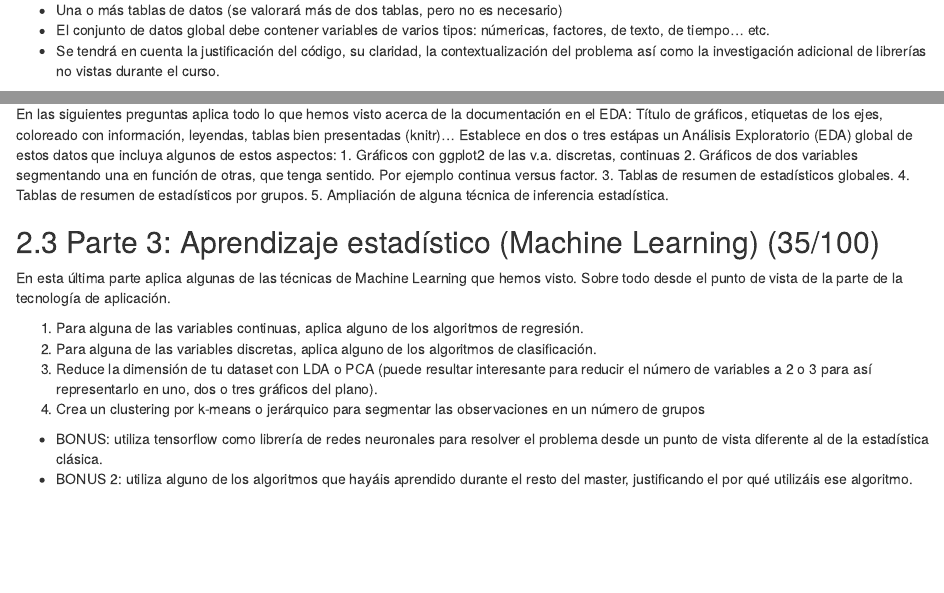
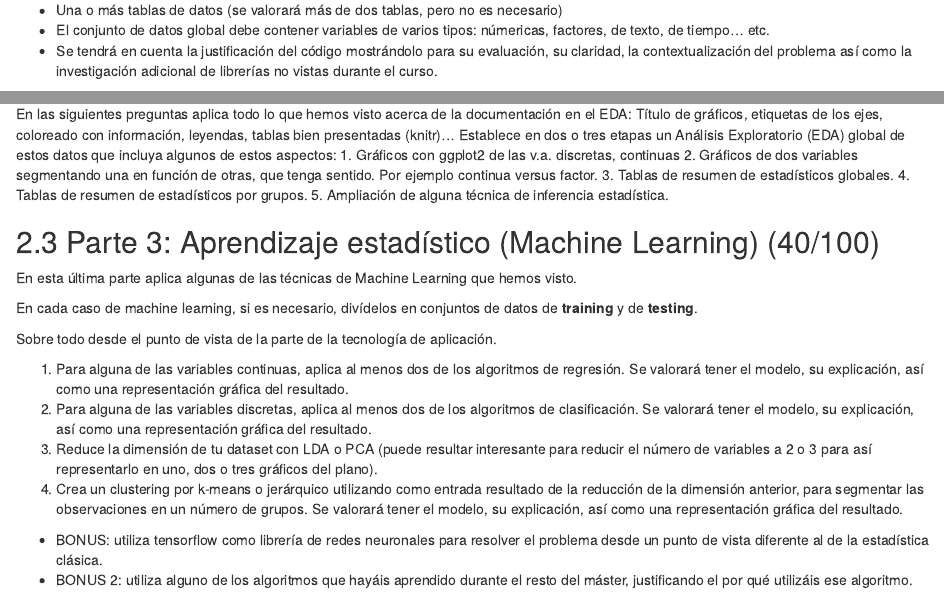
Before and after one commit to RicUIB/TADM_2020, an R Markdown document (TADM_final.Rmd): the page in a window 1100 px wide, from 350 px down, and a second part further down, joined at a grey line. The pictures show the output file TADM_final.html that the author committed with the source, opened offline.

Commit message:
proyecto y 3

```diff
--- a/TADM_final.Rmd
+++ b/TADM_final.Rmd
@@ -27,7 +27,7 @@ El proyecto final consiste en elegir un `data.set` (buscar en las fuentes que he
 
 * Una o más tablas de datos (se valorará más de dos tablas, pero no es necesario)
 * El conjunto de datos global debe contener variables de varios tipos: númericas, factores, de texto, de tiempo... etc.
-* Se tendrá en cuenta la justificación del código, su claridad, la contextualización del problema así como la investigación adicional de  librerías  no vistas durante el curso.
+* Se tendrá en cuenta la justificación del código mostrándolo  para su evaluación, su claridad, la contextualización del problema así como la investigación adicional de  librerías  no vistas durante el curso.
 
 
 
@@ -61,5 +61,5 @@ El proyecto de evalúa en tres partes.
 
-En las siguientes preguntas aplica todo lo que hemos visto  acerca de la documentación en el EDA: Título de gráficos,  etiquetas de los ejes, coloreado con información, leyendas, tablas bien presentadas (knitr)... Establece en dos o tres estápas un Análisis Exploratorio (EDA) global de estos datos que incluya algunos de estos aspectos:
+En las siguientes preguntas aplica todo lo que hemos visto  acerca de la documentación en el EDA: Título de gráficos,  etiquetas de los ejes, coloreado con información, leyendas, tablas bien presentadas (knitr)... Establece en dos o tres etapas un Análisis Exploratorio (EDA) global de estos datos que incluya algunos de estos aspectos:
   1. Gráficos con ggplot2 de las v.a. discretas, continuas
   2. Gráficos de dos variables segmentando una en función de otras, que tenga sentido. Por ejemplo continua versus factor.
   3. Tablas de resumen de estadísticos globales.
@@ -68,13 +68,17 @@ En las siguientes preguntas aplica todo lo que hemos visto  acerca de la documen
 
 
 
-## Parte 3: Aprendizaje estadístico  (Machine Learning) (35/100)
+## Parte 3: Aprendizaje estadístico  (Machine Learning) (40/100)
 
-En esta última parte aplica  algunas de las técnicas de Machine Learning que hemos visto. Sobre todo desde el punto de vista de la parte de la tecnología de aplicación.
+En esta última parte aplica  algunas de las técnicas de Machine Learning que hemos visto.
 
-1. Para alguna de las variables continuas, aplica alguno de los algoritmos de regresión.
-2. Para alguna de las variables discretas, aplica alguno de los algoritmos de clasificación.
+En cada caso de machine learning, si es necesario, divídelos en conjuntos de datos de **training** y de **testing**.
+
+Sobre todo desde el punto de vista de la parte de la tecnología de aplicación.
+
+1. Para alguna de las variables continuas, aplica al menos dos de los algoritmos de regresión. Se valorará tener el modelo, su explicación, así como una representación gráfica del resultado.
+2. Para alguna de las variables discretas, aplica al menos dos de los algoritmos de clasificación. Se valorará tener el modelo, su explicación, así como una representación gráfica del resultado.
 3. Reduce la dimensión de tu dataset con LDA o PCA (puede resultar interesante para reducir el número de variables a 2 o 3 para así representarlo en uno, dos o tres gráficos del plano).
-4. Crea un clustering por k-means o jerárquico para segmentar las observaciones en un número de grupos
+4. Crea un clustering por k-means o jerárquico utilizando como entrada resultado de la reducción de la dimensión anterior, para segmentar las observaciones en un número de grupos. Se valorará tener el modelo, su explicación, así como una representación gráfica del resultado.
 * BONUS: utiliza tensorflow como librería de redes neuronales para resolver el problema desde un punto de vista diferente al de la estadística clásica.
-* BONUS 2: utiliza alguno de los algoritmos que hayáis aprendido durante el resto del master, justificando el por qué utilizáis ese algoritmo.
+* BONUS 2: utiliza alguno de los algoritmos que hayáis aprendido durante el resto del máster, justificando el por qué utilizáis ese algoritmo.
```
Also changed, not shown: TADM_final.html, TADM_final.pdf, TADM_final.Rmd (2 more changed lines), 1 other file.
